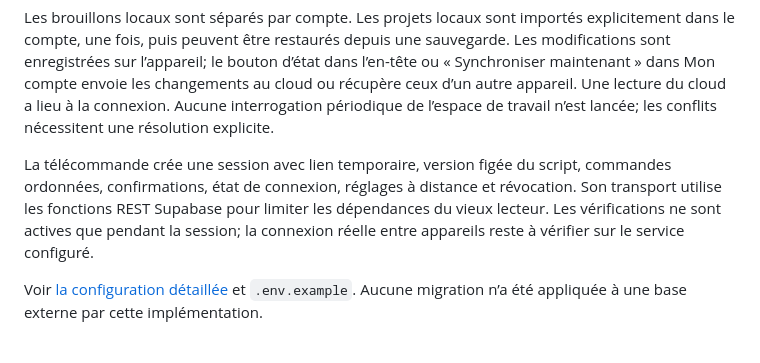
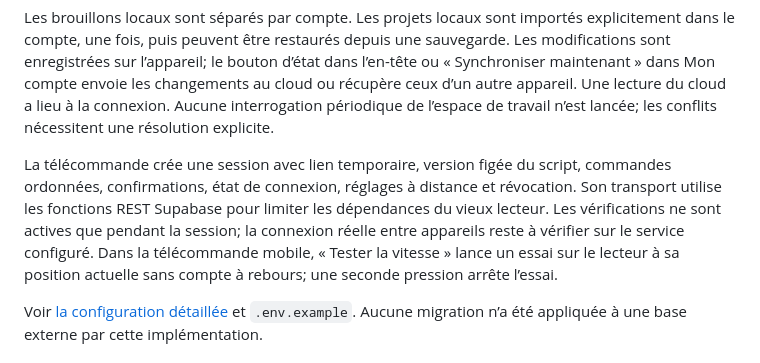
Before and after one commit to mach3t389/Souffle, a Markdown page: README.md, the part around the change. GitHub-like rendering.

Commit message:
Document mobile remote speed trial

```diff
--- a/README.md
+++ b/README.md
@@ -33,7 +33,7 @@ L’espace cloud utilise une ligne JSON par compte avec révision atomique, droi
 
 Les brouillons locaux sont séparés par compte. Les projets locaux sont importés explicitement dans le compte, une fois, puis peuvent être restaurés depuis une sauvegarde. Les modifications sont enregistrées sur l’appareil; le bouton d’état dans l’en-tête ou « Synchroniser maintenant » dans Mon compte envoie les changements au cloud ou récupère ceux d’un autre appareil. Une lecture du cloud a lieu à la connexion. Aucune interrogation périodique de l’espace de travail n’est lancée; les conflits nécessitent une résolution explicite.
 
-La télécommande crée une session avec lien temporaire, version figée du script, commandes ordonnées, confirmations, état de connexion, réglages à distance et révocation. Son transport utilise les fonctions REST Supabase pour limiter les dépendances du vieux lecteur. Les vérifications ne sont actives que pendant la session; la connexion réelle entre appareils reste à vérifier sur le service configuré.
+La télécommande crée une session avec lien temporaire, version figée du script, commandes ordonnées, confirmations, état de connexion, réglages à distance et révocation. Son transport utilise les fonctions REST Supabase pour limiter les dépendances du vieux lecteur. Les vérifications ne sont actives que pendant la session; la connexion réelle entre appareils reste à vérifier sur le service configuré. Dans la télécommande mobile, « Tester la vitesse » lance un essai sur le lecteur à sa position actuelle sans compte à rebours; une seconde pression arrête l’essai.
 
 Voir [la configuration détaillée](docs/CONFIGURATION.md) et `.env.example`. Aucune migration n’a été appliquée à une base externe par cette implémentation.
 
```
